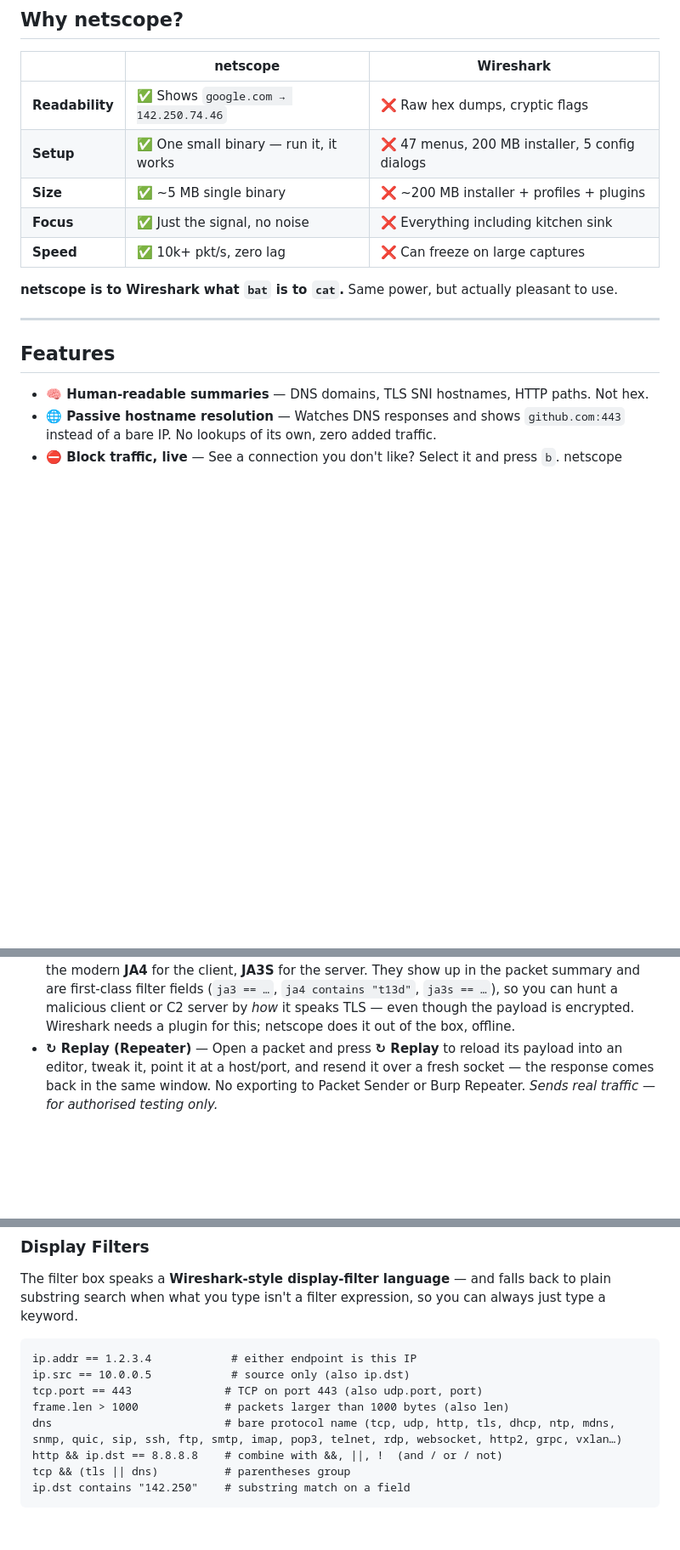
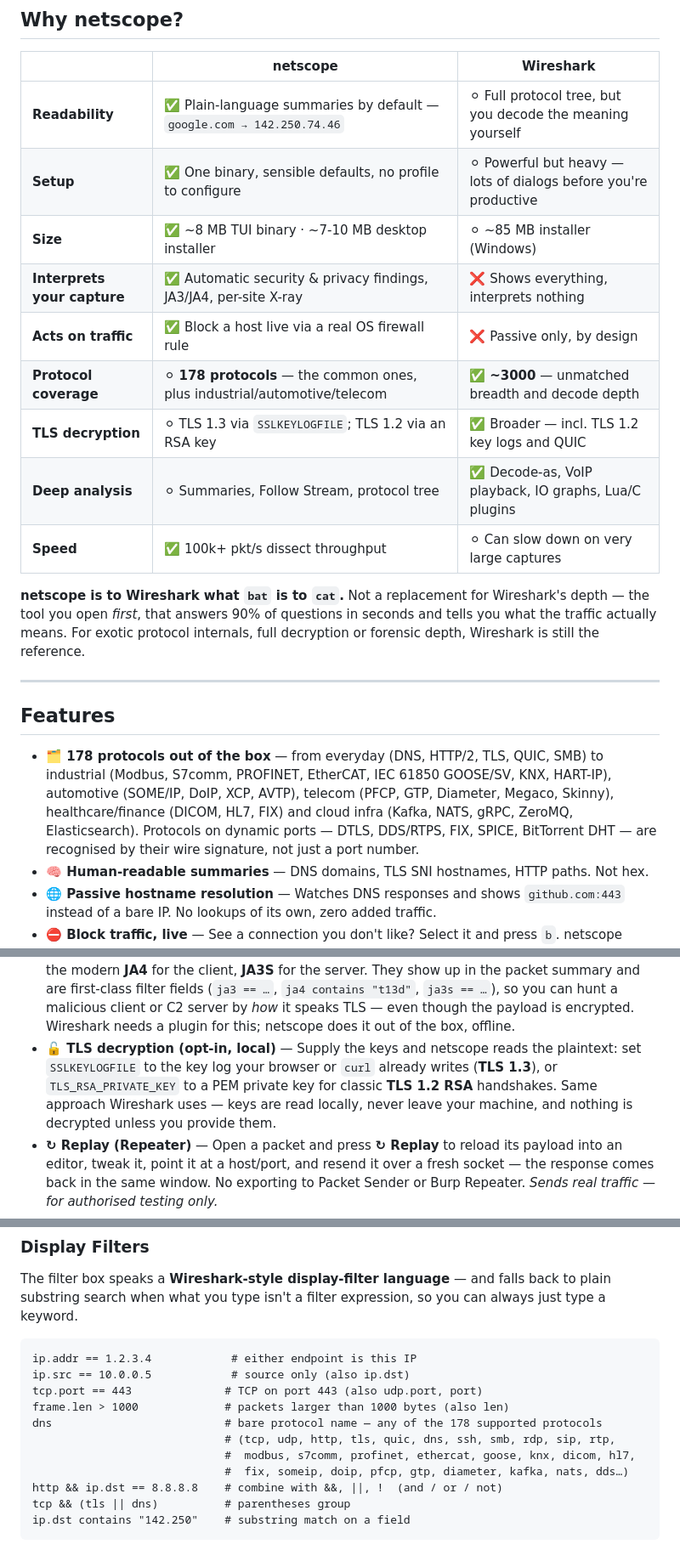
Before and after one commit to azzizefe/netscope, a Markdown page: README.md, 3 parts joined by grey strips. Shown at 85% size. GitHub-like rendering; blank space fills up the shorter version.

```diff
--- a/README.md
+++ b/README.md
@@ -31,18 +31,31 @@
 
 | | netscope | Wireshark |
 |---|---|---|
-| **Readability** | ✅ Shows `google.com → 142.250.74.46` | ❌ Raw hex dumps, cryptic flags |
-| **Setup** | ✅ One small binary — run it, it works | ❌ 47 menus, 200 MB installer, 5 config dialogs |
-| **Size** | ✅ ~5 MB single binary | ❌ ~200 MB installer + profiles + plugins |
-| **Focus** | ✅ Just the signal, no noise | ❌ Everything including kitchen sink |
-| **Speed** | ✅ 10k+ pkt/s, zero lag | ❌ Can freeze on large captures |
+| **Readability** | ✅ Plain-language summaries by default — `google.com → 142.250.74.46` | ⚪ Full protocol tree, but you decode the meaning yourself |
+| **Setup** | ✅ One binary, sensible defaults, no profile to configure | ⚪ Powerful but heavy — lots of dialogs before you're productive |
+| **Size** | ✅ ~8 MB TUI binary · ~7-10 MB desktop installer | ⚪ ~85 MB installer (Windows) |
+| **Interprets your capture** | ✅ Automatic security & privacy findings, JA3/JA4, per-site X-ray | ❌ Shows everything, interprets nothing |
+| **Acts on traffic** | ✅ Block a host live via a real OS firewall rule | ❌ Passive only, by design |
+| **Protocol coverage** | ⚪ **178 protocols** — the common ones, plus industrial/automotive/telecom | ✅ **~3000** — unmatched breadth and decode depth |
+| **TLS decryption** | ⚪ TLS 1.3 via `SSLKEYLOGFILE`; TLS 1.2 via an RSA key | ✅ Broader — incl. TLS 1.2 key logs and QUIC |
+| **Deep analysis** | ⚪ Summaries, Follow Stream, protocol tree | ✅ Decode-as, VoIP playback, IO graphs, Lua/C plugins |
+| **Speed** | ✅ 100k+ pkt/s dissect throughput | ⚪ Can slow down on very large captures |
 
-**netscope is to Wireshark what `bat` is to `cat`.** Same power, but actually pleasant to use.
+**netscope is to Wireshark what `bat` is to `cat`.** Not a replacement for Wireshark's
+depth — the tool you open *first*, that answers 90% of questions in seconds and
+tells you what the traffic actually means. For exotic protocol internals, full
+decryption or forensic depth, Wireshark is still the reference.
 
 ---
 
 ## Features
 
+- **🗂 178 protocols out of the box** — from everyday (DNS, HTTP/2, TLS, QUIC, SMB) to
+  industrial (Modbus, S7comm, PROFINET, EtherCAT, IEC 61850 GOOSE/SV, KNX, HART-IP),
+  automotive (SOME/IP, DoIP, XCP, AVTP), telecom (PFCP, GTP, Diameter, Megaco, Skinny),
+  healthcare/finance (DICOM, HL7, FIX) and cloud infra (Kafka, NATS, gRPC, ZeroMQ,
+  Elasticsearch). Protocols on dynamic ports — DTLS, DDS/RTPS, FIX, SPICE, BitTorrent
+  DHT — are recognised by their wire signature, not just a port number.
 - **🧠 Human-readable summaries** — DNS domains, TLS SNI hostnames, HTTP paths. Not hex.
 - **🌐 Passive hostname resolution** — Watches DNS responses and shows `github.com:443` instead of a bare IP. No lookups of its own, zero added traffic.
 - **⛔ Block traffic, live** — See a connection you don't like? Select it and press `b`. netscope installs a real OS firewall rule to cut it off. Wireshark can't do that.
@@ -60,6 +73,11 @@
 - **⚠ Expert Info** — Packets the dissector flags as a reset or malformed connection get a small warning badge in the packet list and detail view, in plain language (no "duplicate ACK" jargon).
 - **🛡 Insights — automatic security & privacy scan** — The thing Wireshark won't do: it shows you everything but interprets nothing. The **🛡 Insights** tab reads your capture and surfaces plain-language findings — cleartext passwords, unencrypted HTTP, possible port scans, connection-reset bursts, suspicious/DGA-looking domains, plaintext DNS exposure, and an encrypted-vs-cleartext ratio — each rated high / warning / info. No rules to write, no columns to configure.
 - **🔑 TLS fingerprinting (JA3 / JA4 / JA3S)** — Every TLS handshake is fingerprinted: **JA3** and the modern **JA4** for the client, **JA3S** for the server. They show up in the packet summary and are first-class filter fields (`ja3 == …`, `ja4 contains "t13d"`, `ja3s == …`), so you can hunt a malicious client or C2 server by *how* it speaks TLS — even though the payload is encrypted. Wireshark needs a plugin for this; netscope does it out of the box, offline.
+- **🔓 TLS decryption (opt-in, local)** — Supply the keys and netscope reads the plaintext:
+  set `SSLKEYLOGFILE` to the key log your browser or `curl` already writes (**TLS 1.3**),
+  or `TLS_RSA_PRIVATE_KEY` to a PEM private key for classic **TLS 1.2 RSA** handshakes.
+  Same approach Wireshark uses — keys are read locally, never leave your machine, and
+  nothing is decrypted unless you provide them.
 - **↻ Replay (Repeater)** — Open a packet and press **↻ Replay** to reload its payload into an editor, tweak it, point it at a host/port, and resend it over a fresh socket — the response comes back in the same window. No exporting to Packet Sender or Burp Repeater. *Sends real traffic — for authorised testing only.*
 - **⚡ Script console** — An in-app **⚡ Script** tab runs JavaScript directly over the captured packet stream. Instead of exporting a `.pcap` and re-reading it with Python/Scapy, every packet is already a `packets` array you can filter, aggregate, and flag anomalies on — with `Ctrl+Enter` to run and built-in examples (connection-reset anomalies, top talkers, unencrypted-secret scanning, suspicious DNS domains).
 - **🗂 Profiles** — The **🗂 Profile** button (top right) saves task presets — a filter, a starting view, and display settings — the way Wireshark's Configuration Profiles do. Ships with **HTTP Analysis**, **VoIP**, and **Security Review** presets, plus "Save current as…" for your own. Persists across restarts.
@@ -386,7 +404,10 @@ ip.addr == 1.2.3.4            # either endpoint is this IP
 ip.src == 10.0.0.5            # source only (also ip.dst)
 tcp.port == 443              # TCP on port 443 (also udp.port, port)
 frame.len > 1000             # packets larger than 1000 bytes (also len)
-dns                          # bare protocol name (tcp, udp, http, tls, dhcp, ntp, mdns, snmp, quic, sip, ssh, ftp, smtp, imap, pop3, telnet, rdp, websocket, http2, grpc, vxlan…)
+dns                          # bare protocol name — any of the 178 supported protocols
+                             # (tcp, udp, http, tls, quic, dns, ssh, smb, rdp, sip, rtp,
+                             #  modbus, s7comm, profinet, ethercat, goose, knx, dicom, hl7,
+                             #  fix, someip, doip, pfcp, gtp, diameter, kafka, nats, dds…)
 http && ip.dst == 8.8.8.8    # combine with &&, ||, !  (and / or / not)
 tcp && (tls || dns)          # parentheses group
 ip.dst contains "142.250"    # substring match on a field
```
Also changed, not shown: other parts of README.md (+1 -1 lines), docs/faq.md (+25 -3 lines).
